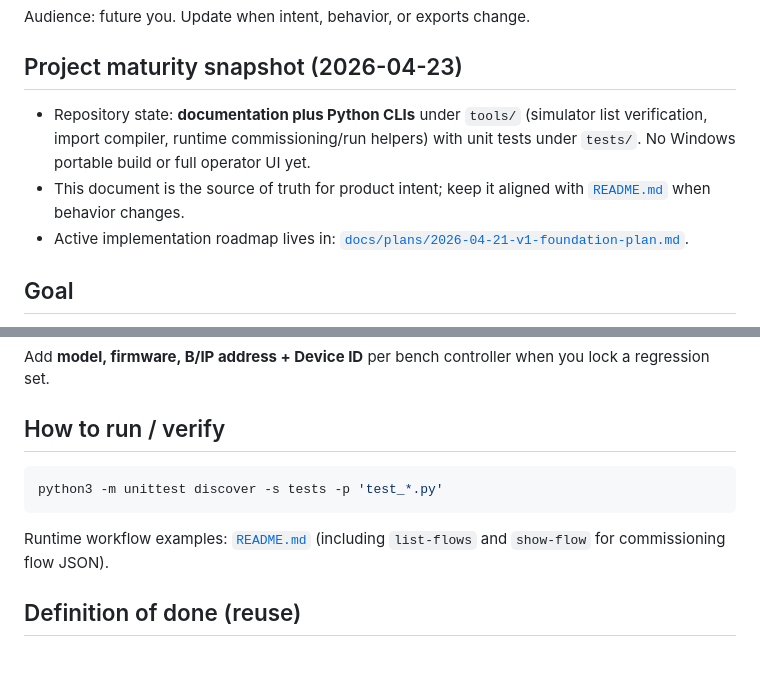
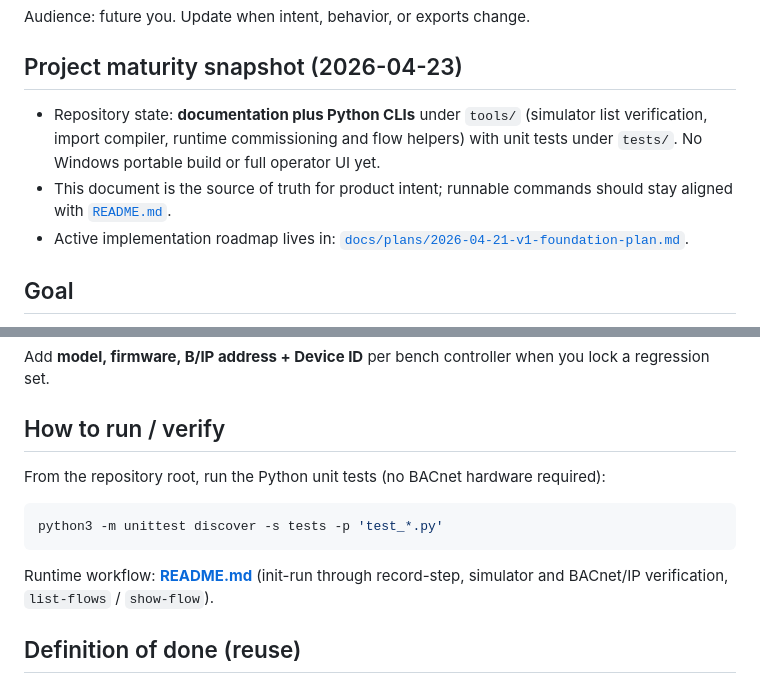
Before and after one commit to homoudachi/bacnet_ddc_commissioning_tool, a Markdown page: docs/project.md, 2 parts joined by grey strips. Rendered like a GitHub page; blank space fills up the shorter version.

````diff
--- a/docs/project.md
+++ b/docs/project.md
@@ -4,8 +4,8 @@ Audience: future you. Update when intent, behavior, or exports change.
 
 ## Project maturity snapshot (2026-04-23)
 
-- Repository state: **documentation plus Python CLIs** under `tools/` (simulator list verification, import compiler, runtime commissioning/run helpers) with unit tests under `tests/`. No Windows portable build or full operator UI yet.
-- This document is the source of truth for product intent; keep it aligned with [`README.md`](../README.md) when behavior changes.
+- Repository state: **documentation plus Python CLIs** under `tools/` (simulator list verification, import compiler, runtime commissioning and flow helpers) with unit tests under `tests/`. No Windows portable build or full operator UI yet.
+- This document is the source of truth for product intent; runnable commands should stay aligned with [`README.md`](../README.md).
 - Active implementation roadmap lives in: [`docs/plans/2026-04-21-v1-foundation-plan.md`](plans/2026-04-21-v1-foundation-plan.md).
 
 ## Goal
@@ -189,11 +189,13 @@ Add **model, firmware, B/IP address + Device ID** per bench controller when you
 
 ## How to run / verify
 
+From the repository root, run the Python unit tests (no BACnet hardware required):
+
 ```bash
 python3 -m unittest discover -s tests -p 'test_*.py'
 ```
 
-Runtime workflow examples: [`README.md`](../README.md) (including `list-flows` and `show-flow` for commissioning flow JSON).
+Runtime workflow: **[README.md](../README.md)** (init-run through record-step, simulator and BACnet/IP verification, `list-flows` / `show-flow`).
 
 ## Definition of done (reuse)
 
````
Also changed, not shown: README.md (+5 -3 lines).
